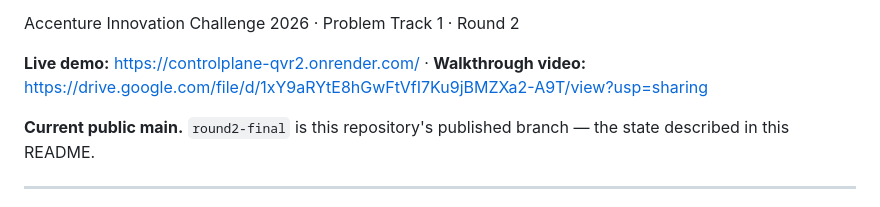
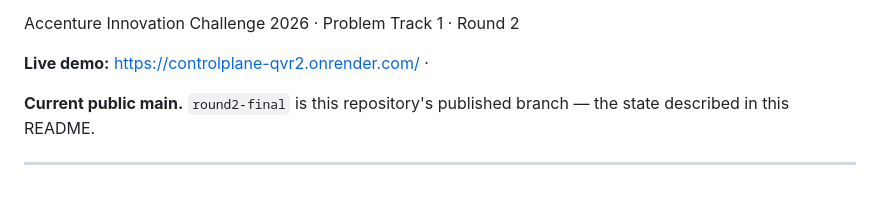
Before and after one commit to hariom-s27/controlplane, a Markdown page: README.md, the part around the change. Drawn GitHub-style.

Commit message:
Update README to remove video link
Removed the walkthrough video link from the README.

```diff
--- a/README.md
+++ b/README.md
@@ -19,8 +19,7 @@ afterward.
 
 Accenture Innovation Challenge 2026 · Problem Track 1 · Round 2
 
-**Live demo:** https://controlplane-qvr2.onrender.com/ · **Walkthrough
-video:** https://drive.google.com/file/d/1xY9aRYtE8hGwFtVfI7Ku9jBMZXa2-A9T/view?usp=sharing
+**Live demo:** https://controlplane-qvr2.onrender.com/ ·
 
 **Current public main.** `round2-final` is this repository's published
 branch — the state described in this README.
```
